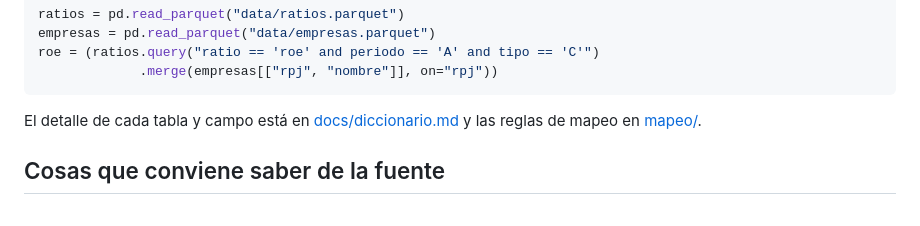
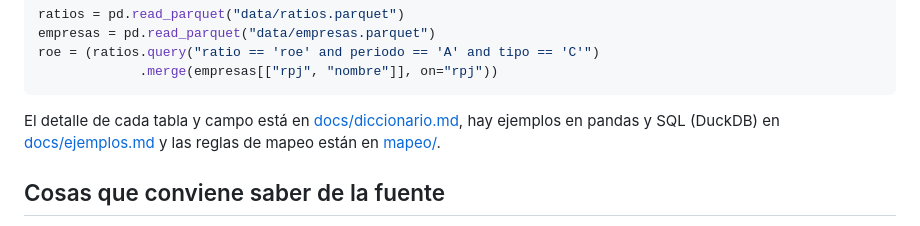
Before and after one commit to AtlasLedger/smv-eeff, a Markdown page: README.md, the part around the change. GitHub-like rendering.

Commit message:
docs/ejemplos.md: consultas probadas en pandas y DuckDB
Co-Authored-By: Claude Opus 5.5 <noreply@anthropic.com>

````diff
--- a/README.md
+++ b/README.md
@@ -91,8 +91,9 @@ roe = (ratios.query("ratio == 'roe' and periodo == 'A' and tipo == 'C'")
              .merge(empresas[["rpj", "nombre"]], on="rpj"))
 ```
 
-El detalle de cada tabla y campo está en [docs/diccionario.md](docs/diccionario.md) y
-las reglas de mapeo en [mapeo/](mapeo/).
+El detalle de cada tabla y campo está en [docs/diccionario.md](docs/diccionario.md), hay
+ejemplos en pandas y SQL (DuckDB) en [docs/ejemplos.md](docs/ejemplos.md) y las reglas de
+mapeo están en [mapeo/](mapeo/).
 
 ## Cosas que conviene saber de la fuente
 
````
Also changed, not shown: docs/ejemplos.md (added, +65 -0 lines).
